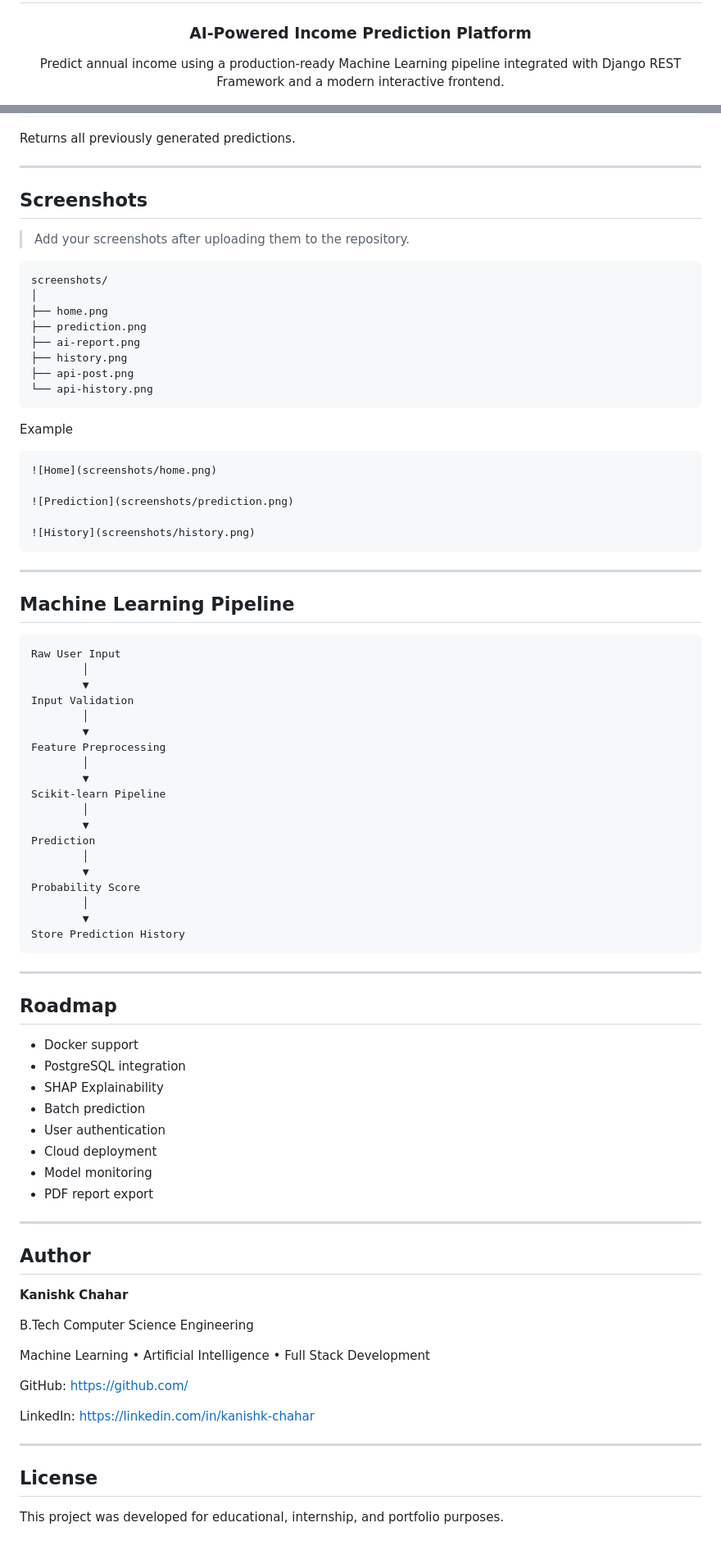
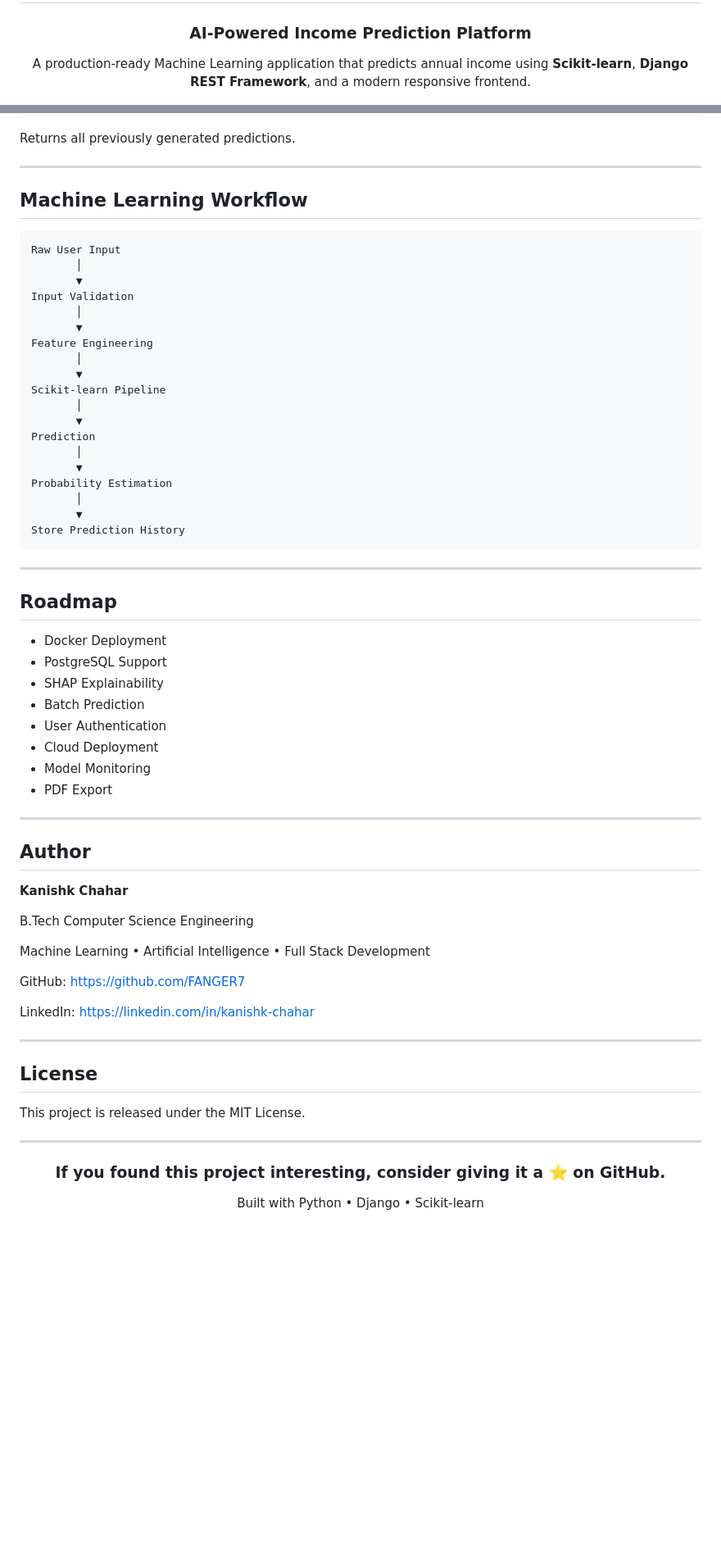
Before and after one commit to FANGER7/IncomeIQ, a Markdown page: README.md, 2 parts joined by grey strips. Shown at 82% size. Rendered like a GitHub page; blank space fills up the shorter version.

````diff
--- a/README.md
+++ b/README.md
@@ -4,6 +4,6 @@
 
 ### AI-Powered Income Prediction Platform
 
-Predict annual income using a production-ready Machine Learning pipeline integrated with Django REST Framework and a modern interactive frontend.
+A production-ready Machine Learning application that predicts annual income using **Scikit-learn**, **Django REST Framework**, and a modern responsive frontend.
 
 <p align="center">
@@ -218,54 +268,27 @@ Returns all previously generated predictions.
 
 ---
 
-## Screenshots
-
-> Add your screenshots after uploading them to the repository.
-
-```text
-screenshots/
-│
-├── home.png
-├── prediction.png
-├── ai-report.png
-├── history.png
-├── api-post.png
-└── api-history.png
-```
-
-Example
-
-```markdown
-![Home](screenshots/home.png)
-
-![Prediction](screenshots/prediction.png)
-
-![History](screenshots/history.png)
-```
-
----
-
-## Machine Learning Pipeline
+## Machine Learning Workflow
 
 ```text
 Raw User Input
-        │
-        ▼
+       │
+       ▼
 Input Validation
-        │
-        ▼
-Feature Preprocessing
-        │
-        ▼
+       │
+       ▼
+Feature Engineering
+       │
+       ▼
 Scikit-learn Pipeline
-        │
-        ▼
+       │
+       ▼
 Prediction
-        │
-        ▼
-Probability Score
-        │
-        ▼
+       │
+       ▼
+Probability Estimation
+       │
+       ▼
 Store Prediction History
 ```
 
@@ -273,14 +296,14 @@ Store Prediction History
 
 ## Roadmap
 
-- Docker support
-- PostgreSQL integration
+- Docker Deployment
+- PostgreSQL Support
 - SHAP Explainability
-- Batch prediction
-- User authentication
-- Cloud deployment
-- Model monitoring
-- PDF report export
+- Batch Prediction
+- User Authentication
+- Cloud Deployment
+- Model Monitoring
+- PDF Export
 
 ---
 
@@ -292,7 +315,7 @@ B.Tech Computer Science Engineering
 
 Machine Learning • Artificial Intelligence • Full Stack Development
 
-GitHub: https://github.com/<FANGER7>
+GitHub: https://github.com/FANGER7
 
 LinkedIn: https://linkedin.com/in/kanishk-chahar
 
@@ -300,4 +323,14 @@ LinkedIn: https://linkedin.com/in/kanishk-chahar
 
 ## License
 
-This project was developed for educational, internship, and portfolio purposes.
+This project is released under the MIT License.
+
+---
+
+<div align="center">
+
+### If you found this project interesting, consider giving it a ⭐ on GitHub.
+
+Built with Python • Django • Scikit-learn
+
+</div>
````
Also changed, not shown: other parts of README.md (+80 -30 lines).
